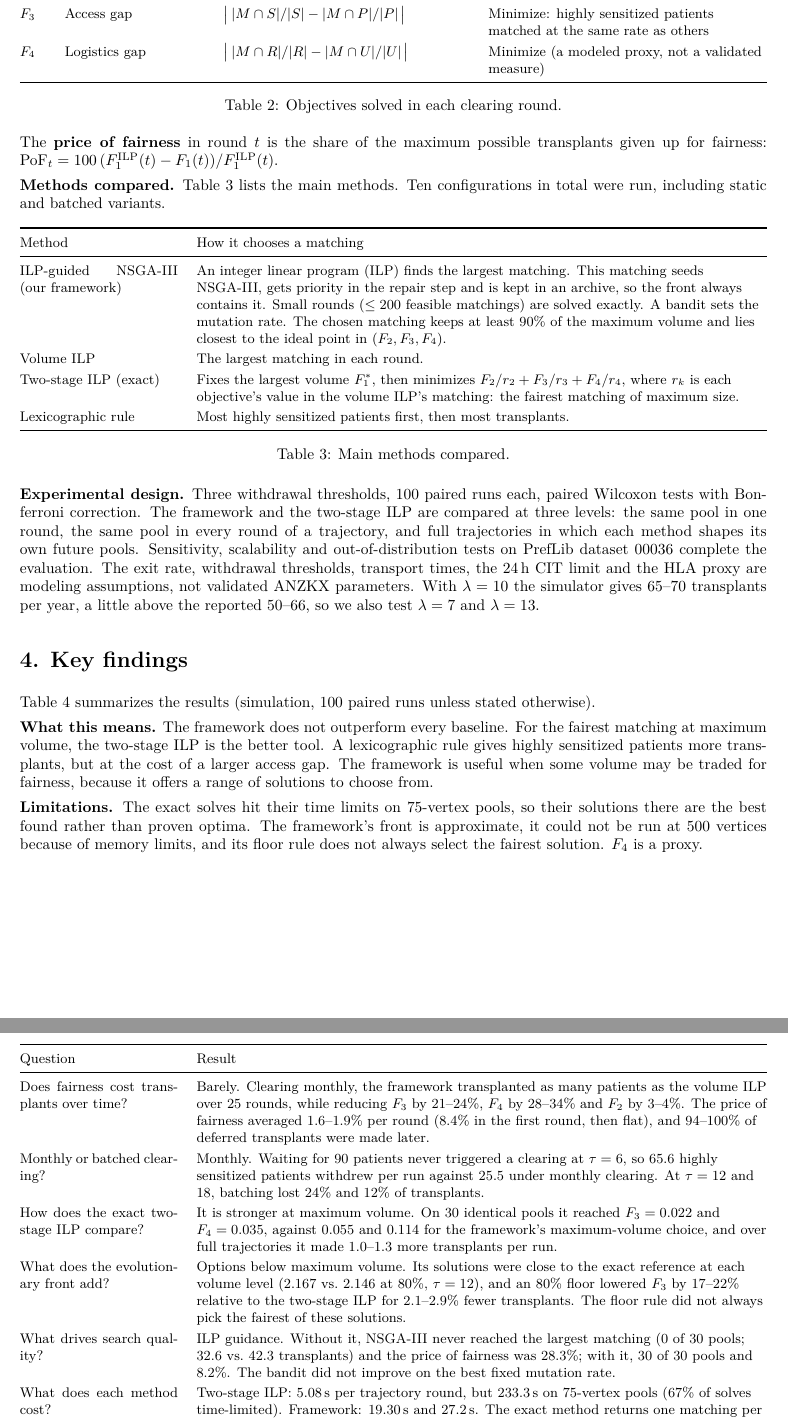
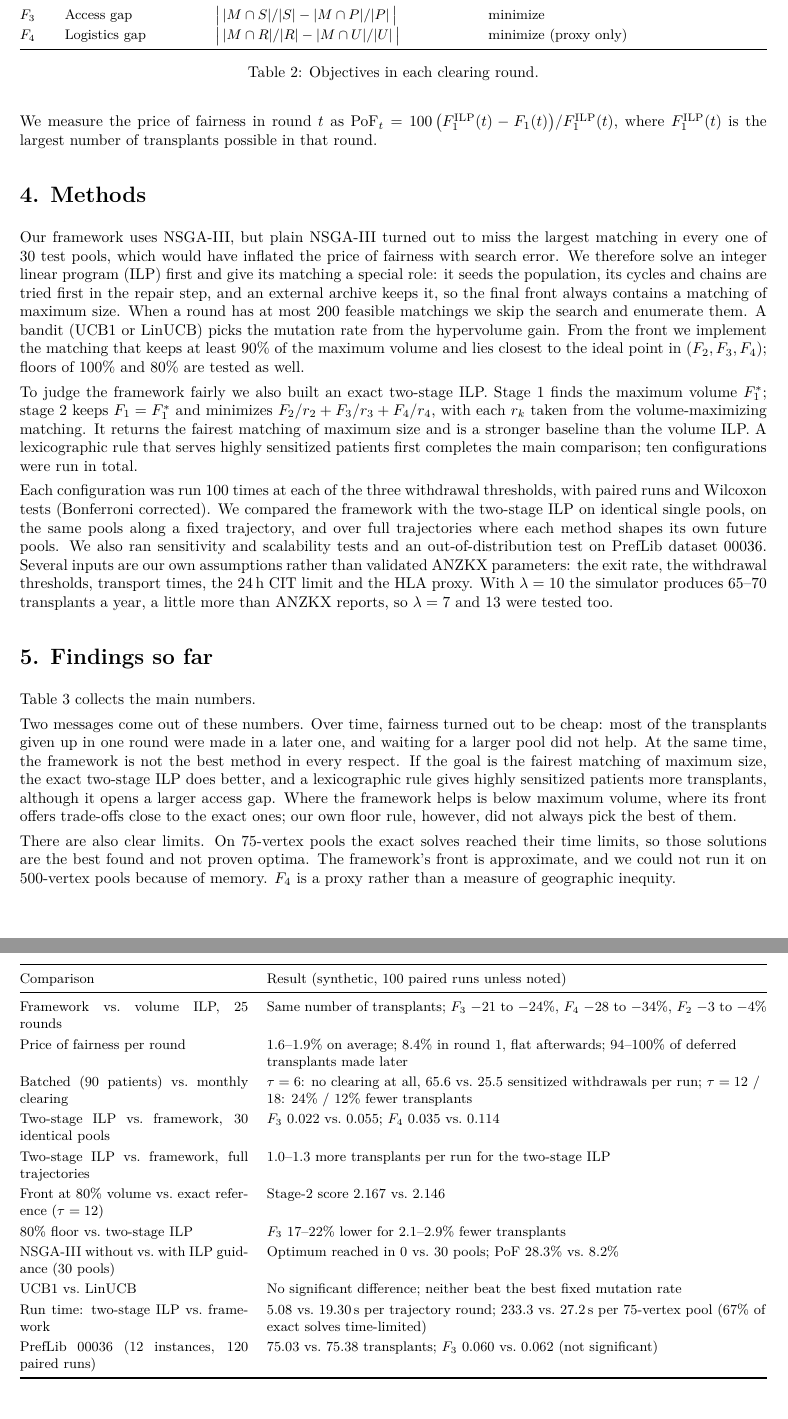
Before and after one commit to nehar53/Dynamic_kidney, a LaTeX document (psl_collaboration/research_summary_PSL.tex): two parts of pages 2 and 3 of 3, joined at a grey line, cut so that both start at the same text. Compiled offline with pdfLaTeX.

Commit message:
Research summary: narrative rewrite, numeric findings table
Co-Authored-By: Claude Opus 5.5 <noreply@anthropic.com>
Claude-Session: https://claude.ai/code/session_01QfViwTrYEcy9NkXmMe148C

```diff
--- a/psl_collaboration/research_summary_PSL.tex
+++ b/psl_collaboration/research_summary_PSL.tex
@@ -59 +52,0 @@ G2 & The deceased-donor pathway is left out.
-     1.6\% under monthly clearing. \\
@@ -93,117 +87,107 @@ For a matching $M$, $P$ is the set of patients, $S$ the highly sensitized patien
 
 \begin{table}[h]
 \small
-\begin{tabularx}{\textwidth}{@{}p{0.6cm}p{3.2cm}p{5.6cm}L@{}}
+\begin{tabularx}{\textwidth}{@{}p{0.6cm}p{3.0cm}p{5.8cm}L@{}}
 \toprule
- & Objective & Definition & Goal \\
+ & Objective & Definition & Direction \\
 \midrule
-$F_1$ & Transplant volume & $|M \cap P|$ & Maximize \\
-$F_2$ & Waiting-time equity & Gini coefficient of waiting times after the round & Minimize \\
-$F_3$ & Access gap & $\bigl|\,|M \cap S|/|S| - |M \cap P|/|P|\,\bigr|$
-      & Minimize: highly sensitized patients matched at the same rate as others \\
+$F_1$ & Transplant volume & $|M \cap P|$ & maximize \\
+$F_2$ & Waiting-time equity & Gini coefficient of waiting times after the round & minimize \\
+$F_3$ & Access gap & $\bigl|\,|M \cap S|/|S| - |M \cap P|/|P|\,\bigr|$ & minimize \\
 $F_4$ & Logistics gap & $\bigl|\,|M \cap R|/|R| - |M \cap U|/|U|\,\bigr|$
-      & Minimize (a modeled proxy, not a validated measure) \\
+      & minimize (proxy only) \\
 \bottomrule
 \end{tabularx}
-\caption{Objectives solved in each clearing round.}
+\caption{Objectives in each clearing round.}
 \label{tab:obj}
 \end{table}
 
-The \textbf{price of fairness} in round $t$ is the share of the maximum possible
-transplants given up for fairness:
-$\mathrm{PoF}_t = 100\,(F_1^{\mathrm{ILP}}(t) - F_1(t))/F_1^{\mathrm{ILP}}(t)$.
+We measure the price of fairness in round $t$ as
+$\mathrm{PoF}_t = 100\,\bigl(F_1^{\mathrm{ILP}}(t) - F_1(t)\bigr)/F_1^{\mathrm{ILP}}(t)$,
+where $F_1^{\mathrm{ILP}}(t)$ is the largest number of transplants possible in that round.
 
-\textbf{Methods compared.} Table~\ref{tab:methods} lists the main methods. Ten
-configurations in total were run, including static and batched variants.
+\section*{4. Methods}
+Our framework uses NSGA-III, but plain NSGA-III turned out to miss the largest matching
+in every one of 30 test pools, which would have inflated the price of fairness with
+search error. We therefore solve an integer linear program (ILP) first and give its
+matching a special role: it seeds the population, its cycles and chains are tried first
+in the repair step, and an external archive keeps it, so the final front always contains
+a matching of maximum size. When a round has at most 200 feasible matchings we skip the
+search and enumerate them. A bandit (UCB1 or LinUCB) picks the mutation rate from the
+hypervolume gain. From the front we implement the matching that keeps at least 90\% of
+the maximum volume and lies closest to the ideal point in $(F_2, F_3, F_4)$; floors of
+100\% and 80\% are tested as well.
+
+To judge the framework fairly we also built an exact two-stage ILP. Stage 1 finds the
+maximum volume $F_1^*$; stage 2 keeps $F_1 = F_1^*$ and minimizes
+$F_2/r_2 + F_3/r_3 + F_4/r_4$, with each $r_k$ taken from the volume-maximizing
+matching. It returns the fairest matching of maximum size and is a stronger baseline
+than the volume ILP. A lexicographic rule that serves highly sensitized patients first
+completes the main comparison; ten configurations were run in total.
+
+Each configuration was run 100 times at each of the three withdrawal thresholds, with
+paired runs and Wilcoxon tests (Bonferroni corrected). We compared the framework with
+the two-stage ILP on identical single pools, on the same pools along a fixed
+trajectory, and over full trajectories where each method shapes its own future pools.
+We also ran sensitivity and scalability tests and an out-of-distribution test on
+PrefLib dataset 00036. Several inputs are our own assumptions rather than validated
+ANZKX parameters: the exit rate, the withdrawal thresholds, transport times, the 24\,h
+CIT limit and the HLA proxy. With $\lambda = 10$ the simulator produces 65--70
+transplants a year, a little more than ANZKX reports, so $\lambda = 7$ and $13$ were
+tested too.
+
+\section*{5. Findings so far}
+Table~\ref{tab:findings} collects the main numbers.
 
 \begin{table}[h]
 \small
-\begin{tabularx}{\textwidth}{@{}p{3.6cm}L@{}}
+\begin{tabularx}{\textwidth}{@{}p{5.2cm}L@{}}
 \toprule
-Method & How it chooses a matching \\
+Comparison & Result (synthetic, 100 paired runs unless noted) \\
 \midrule
-ILP-guided NSGA-III (our framework)
-  & An integer linear program (ILP) finds the largest matching. This matching seeds
-    NSGA-III, gets priority in the repair step and is kept in an archive, so the front
-    always contains it. Small rounds ($\leq 200$ feasible matchings) are solved exactly.
-    A bandit sets the mutation rate. The chosen matching keeps at least 90\% of the
-    maximum volume and lies closest to the ideal point in $(F_2, F_3, F_4)$. \\
-Volume ILP & The largest matching in each round. \\
-Two-stage ILP (exact)
-  & Fixes the largest volume $F_1^*$, then minimizes $F_2/r_2 + F_3/r_3 + F_4/r_4$,
-    where $r_k$ is each objective's value in the volume ILP's matching: the fairest
-    matching of maximum size. \\
-Lexicographic rule & Most highly sensitized patients first, then most transplants. \\
+Framework vs.\ volume ILP, 25 rounds
+  & Same number of transplants; $F_3$ $-21$ to $-24\%$, $F_4$ $-28$ to $-34\%$,
+    $F_2$ $-3$ to $-4\%$ \\
+Price of fairness per round
+  & 1.6--1.9\% on average; 8.4\% in round 1, flat afterwards; 94--100\% of deferred
+    transplants made later \\
+Batched (90 patients) vs.\ monthly clearing
+  & $\tau = 6$: no clearing at all, 65.6 vs.\ 25.5 sensitized withdrawals per run;
+    $\tau = 12$ / 18: 24\% / 12\% fewer transplants \\
+Two-stage ILP vs.\ framework, 30 identical pools
+  & $F_3$ 0.022 vs.\ 0.055; $F_4$ 0.035 vs.\ 0.114 \\
+Two-stage ILP vs.\ framework, full trajectories
+  & 1.0--1.3 more transplants per run for the two-stage ILP \\
+Front at 80\% volume vs.\ exact reference ($\tau = 12$)
+  & Stage-2 score 2.167 vs.\ 2.146 \\
+80\% floor vs.\ two-stage ILP
+  & $F_3$ 17--22\% lower for 2.1--2.9\% fewer transplants \\
+NSGA-III without vs.\ with ILP guidance (30 pools)
+  & Optimum reached in 0 vs.\ 30 pools; PoF 28.3\% vs.\ 8.2\% \\
+UCB1 vs.\ LinUCB
+  & No significant difference; neither beat the best fixed mutation rate \\
+Run time: two-stage ILP vs.\ framework
+  & 5.08 vs.\ 19.30\,s per trajectory round; 233.3 vs.\ 27.2\,s per 75-vertex pool
+    (67\% of exact solves time-limited) \\
+PrefLib 00036 (12 instances, 120 paired runs)
+  & 75.03 vs.\ 75.38 transplants; $F_3$ 0.060 vs.\ 0.062 (not significant) \\
 \bottomrule
 \end{tabularx}
-\caption{Main methods compared.}
-\label{tab:methods}
-\end{table}
-
-\textbf{Experimental design.} Three withdrawal thresholds, 100 paired runs each, paired
-Wilcoxon tests with Bonferroni correction. The framework and the two-stage ILP are
-compared at three levels: the same pool in one round, the same pool in every round of a
-trajectory, and full trajectories in which each method shapes its own future pools.
-Sensitivity, scalability and out-of-distribution tests on PrefLib dataset 00036 complete
-the evaluation. The exit rate, withdrawal thresholds, transport times, the 24\,h CIT
-limit and the HLA proxy are modeling assumptions, not validated ANZKX parameters. With
-$\lambda = 10$ the simulator gives 65--70 transplants per year, a little above the
-reported 50--66, so we also test $\lambda = 7$ and $\lambda = 13$.
-
-\section*{4. Key findings}
-Table~\ref{tab:findings} summarizes the results (simulation, 100 paired runs unless
-stated otherwise).
-
-\begin{table}[h]
-\small
-\begin{tabularx}{\textwidth}{@{}p{3.6cm}L@{}}
-\toprule
-Question & Result \\
-\midrule
-Does fairness cost transplants over time?
-  & Barely. Clearing monthly, the framework transplanted as many patients as the
-    volume ILP over 25 rounds, while reducing $F_3$ by 21--24\%, $F_4$ by 28--34\% and
-    $F_2$ by 3--4\%. The price of fairness averaged 1.6--1.9\% per round (8.4\% in the
-    first round, then flat), and 94--100\% of deferred transplants were made later. \\
-Monthly or batched clearing?
-  & Monthly. Waiting for 90 patients never triggered a clearing at $\tau = 6$, so 65.6
-    highly sensitized patients withdrew per run against 25.5 under monthly clearing. At
-    $\tau = 12$ and 18, batching lost 24\% and 12\% of transplants. \\
-How does the exact two-stage ILP compare?
-  & It is stronger at maximum volume. On 30 identical pools it reached $F_3 = 0.022$ and
-    $F_4 = 0.035$, against 0.055 and 0.114 for the framework's maximum-volume choice,
-    and over full trajectories it made 1.0--1.3 more transplants per run. \\
-What does the evolutionary front add?
-  & Options below maximum volume. Its solutions were close to the exact reference at
-    each volume level (2.167 vs.\ 2.146 at 80\%, $\tau = 12$), and an 80\% floor lowered
-    $F_3$ by 17--22\% relative to the two-stage ILP for 2.1--2.9\% fewer transplants.
-    The floor rule did not always pick the fairest of these solutions. \\
-What drives search quality?
-  & ILP guidance. Without it, NSGA-III never reached the largest matching (0 of 30
-    pools; 32.6 vs.\ 42.3 transplants) and the price of fairness was 28.3\%; with it,
-    30 of 30 pools and 8.2\%. The bandit did not improve on the best fixed mutation rate. \\
-What does each method cost?
-  & Two-stage ILP: 5.08\,s per trajectory round, but 233.3\,s on 75-vertex pools (67\%
-    of solves time-limited). Framework: 19.30\,s and 27.2\,s. The exact method returns
-    one matching per volume level; the framework returns the whole front in one run. \\
-Do the results carry over to PrefLib?
-  & Partly. On 12 instances of 128--147 vertices (120 paired runs), volume matched the
-    ILP (75.03 vs.\ 75.38), the fairness gain was small and not significant ($F_3$ 0.060
-    vs.\ 0.062), and the two-stage ILP was again stronger at maximum volume. \\
-\bottomrule
-\end{tabularx}
-\caption{Main findings.}
+\caption{Main results.}
 \label{tab:findings}
 \end{table}
 
-\textbf{What this means.} The framework does not outperform every baseline. For the
-fairest matching at maximum volume, the two-stage ILP is the better tool. A
-lexicographic rule gives highly sensitized patients more transplants, but at the cost of
-a larger access gap. The framework is useful when some volume may be traded for
-fairness, because it offers a range of solutions to choose from.
+Two messages come out of these numbers. Over time, fairness turned out to be cheap:
+most of the transplants given up in one round were made in a later one, and waiting for
+a larger pool did not help. At the same time, the framework is not the best method in
+every respect. If the goal is the fairest matching of maximum size, the exact two-stage
+ILP does better, and a lexicographic rule gives highly sensitized patients more
+transplants, although it opens a larger access gap. Where the framework helps is below
+maximum volume, where its front offers trade-offs close to the exact ones; our own floor
+rule, however, did not always pick the best of them.
 
-\textbf{Limitations.} The exact solves hit their time limits on 75-vertex pools, so
-their solutions there are the best found rather than proven optima. The framework's
-front is approximate, it could not be run at 500 vertices because of memory limits, and
-its floor rule does not always select the fairest solution. $F_4$ is a proxy.
+There are also clear limits. On 75-vertex pools the exact solves reached their time
+limits, so those solutions are the best found and not proven optima. The framework's
+front is approximate, and we could not run it on 500-vertex pools because of memory.
+$F_4$ is a proxy rather than a measure of geographic inequity.
 
@@ -227,4 +210,5 @@ program data, subject to ethics approval. \\
 \bottomrule
 \end{tabularx}
 
-\section*{6. What we bring}
+\medskip
+We can offer the simulator, the exact ILP and two-stage ILP baselines, and a tested
```
Also changed, not shown: psl_collaboration/research_summary_PSL.tex (142 more changed lines).
